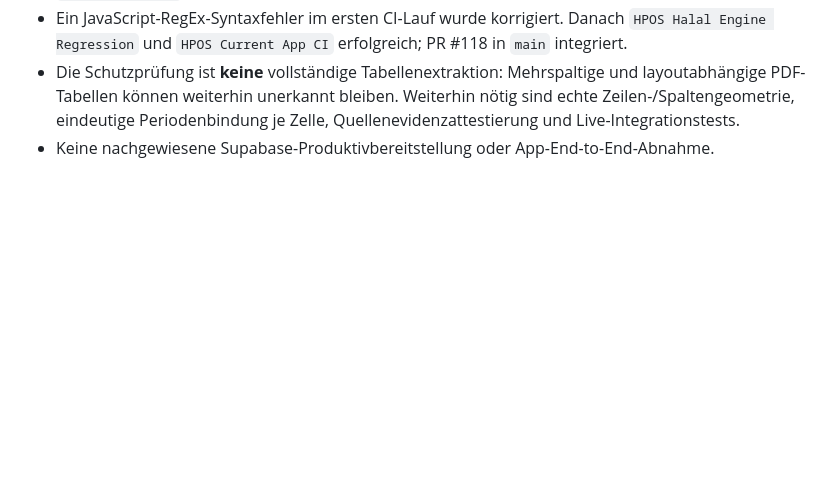
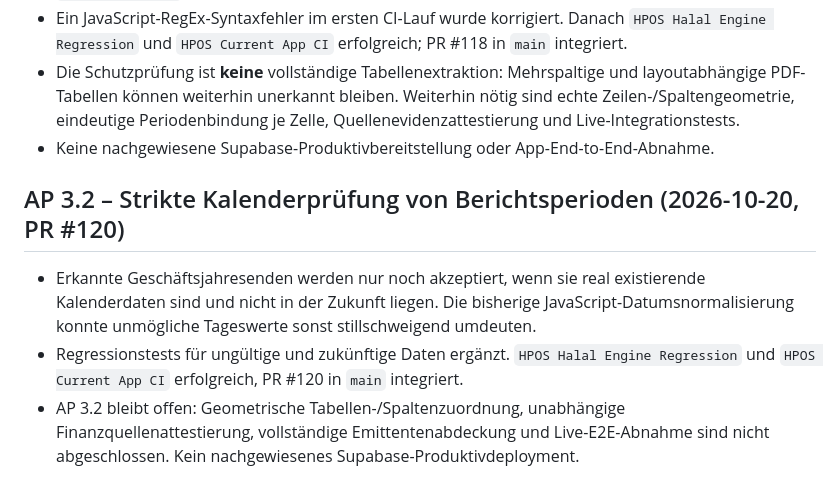
Before and after one commit to vbgATgh/hpos-app, a Markdown page: docs/HPOS-PROJEKTGRUNDSAETZE.md, the part around the change. GitHub-like rendering; blank space fills up the shorter version.

Commit message:
docs(ap3.2): record fiscal calendar guard, green CI and remaining work

```diff
--- a/docs/HPOS-PROJEKTGRUNDSAETZE.md
+++ b/docs/HPOS-PROJEKTGRUNDSAETZE.md
@@ -220,3 +220,9 @@ Cache-Pruefung im Entwicklungsbranch (2026-10-13)
 - Ein JavaScript-RegEx-Syntaxfehler im ersten CI-Lauf wurde korrigiert. Danach `HPOS Halal Engine Regression` und `HPOS Current App CI` erfolgreich; PR #118 in `main` integriert.
 - Die Schutzprüfung ist **keine** vollständige Tabellenextraktion: Mehrspaltige und layoutabhängige PDF-Tabellen können weiterhin unerkannt bleiben. Weiterhin nötig sind echte Zeilen-/Spaltengeometrie, eindeutige Periodenbindung je Zelle, Quellenevidenzattestierung und Live-Integrationstests.
 - Keine nachgewiesene Supabase-Produktivbereitstellung oder App-End-to-End-Abnahme.
+
+
+## AP 3.2 – Strikte Kalenderprüfung von Berichtsperioden (2026-10-20, PR #120)
+- Erkannte Geschäftsjahresenden werden nur noch akzeptiert, wenn sie real existierende Kalenderdaten sind und nicht in der Zukunft liegen. Die bisherige JavaScript-Datumsnormalisierung konnte unmögliche Tageswerte sonst stillschweigend umdeuten.
+- Regressionstests für ungültige und zukünftige Daten ergänzt. `HPOS Halal Engine Regression` und `HPOS Current App CI` erfolgreich, PR #120 in `main` integriert.
+- AP 3.2 bleibt offen: Geometrische Tabellen-/Spaltenzuordnung, unabhängige Finanzquellenattestierung, vollständige Emittentenabdeckung und Live-E2E-Abnahme sind nicht abgeschlossen. Kein nachgewiesenes Supabase-Produktivdeployment.
```
